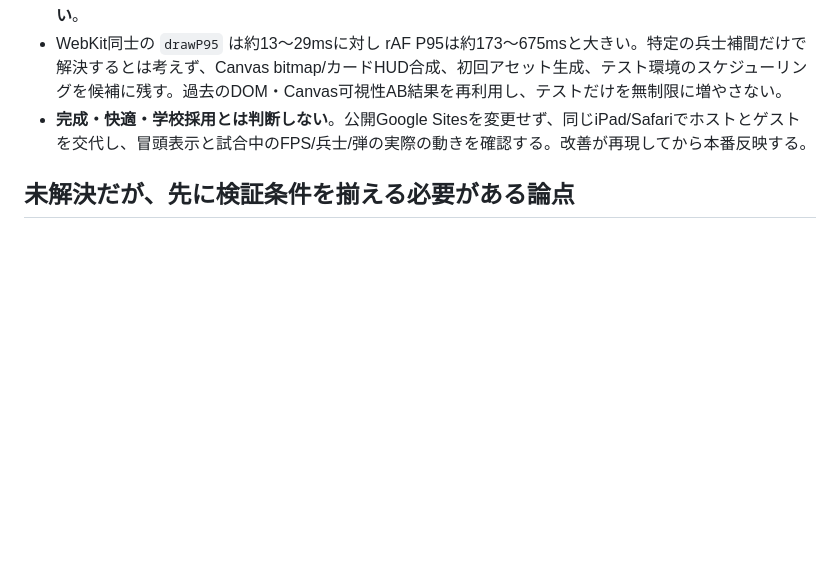
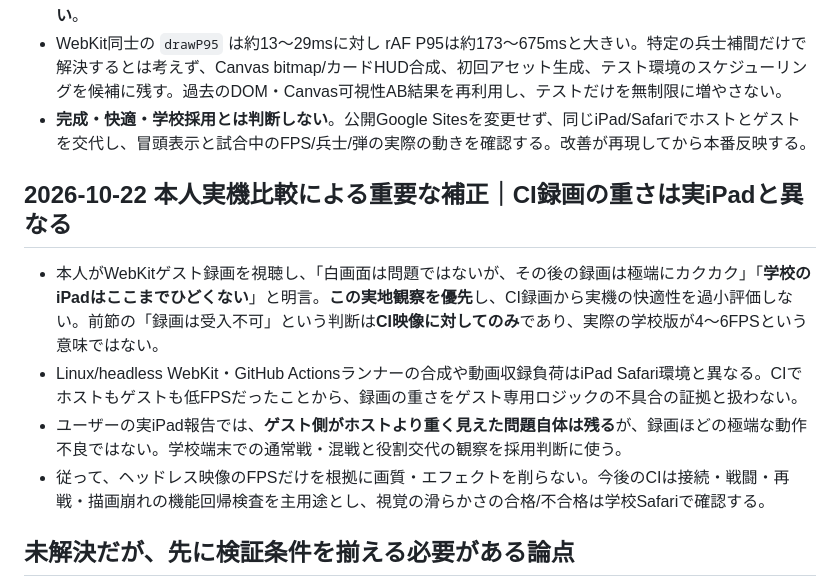
Before and after one commit to 8mahi8/shokoku-sensen, a Markdown page: docs/PERFORMANCE_EVIDENCE.md, the part around the change. Rendered like a GitHub page; blank space fills up the shorter version.

Commit message:
docs: prioritize real school iPad over exaggerated headless WebKit stutter

```diff
--- a/docs/PERFORMANCE_EVIDENCE.md
+++ b/docs/PERFORMANCE_EVIDENCE.md
@@ -75,6 +75,13 @@
 - WebKit同士の `drawP95` は約13〜29msに対し rAF P95は約173〜675msと大きい。特定の兵士補間だけで解決するとは考えず、Canvas bitmap/カードHUD合成、初回アセット生成、テスト環境のスケジューリングを候補に残す。過去のDOM・Canvas可視性AB結果を再利用し、テストだけを無制限に増やさない。
 - **完成・快適・学校採用とは判断しない**。公開Google Sitesを変更せず、同じiPad/Safariでホストとゲストを交代し、冒頭表示と試合中のFPS/兵士/弾の実際の動きを確認する。改善が再現してから本番反映する。
 
+## 2026-10-22 本人実機比較による重要な補正｜CI録画の重さは実iPadと異なる
+
+- 本人がWebKitゲスト録画を視聴し、「白画面は問題ではないが、その後の録画は極端にカクカク」「**学校のiPadはここまでひどくない**」と明言。**この実地観察を優先**し、CI録画から実機の快適性を過小評価しない。前節の「録画は受入不可」という判断は**CI映像に対してのみ**であり、実際の学校版が4〜6FPSという意味ではない。
+- Linux/headless WebKit・GitHub Actionsランナーの合成や動画収録負荷はiPad Safari環境と異なる。CIでホストもゲストも低FPSだったことから、録画の重さをゲスト専用ロジックの不具合の証拠と扱わない。
+- ユーザーの実iPad報告では、**ゲスト側がホストより重く見えた問題自体は残る**が、録画ほどの極端な動作不良ではない。学校端末での通常戦・混戦と役割交代の観察を採用判断に使う。
+- 従って、ヘッドレス映像のFPSだけを根拠に画質・エフェクトを削らない。今後のCIは接続・戦闘・再戦・描画崩れの機能回帰検査を主用途とし、視覚の滑らかさの合格/不合格は学校Safariで確認する。
+
 ## 未解決だが、先に検証条件を揃える必要がある論点
 
 1. **最大の実地不明点:** 2026-10-22に学校で重かったゲスト用HTMLと、その前に軽かった旧学校用HTMLの**正確なソース対応が未確定**。参考の3283129/b6c7880は近接ソース対照だが、旧実機の現物とは確認できていない。これを確定する前にログ有無や新UIのみを原因と決めない。
```
